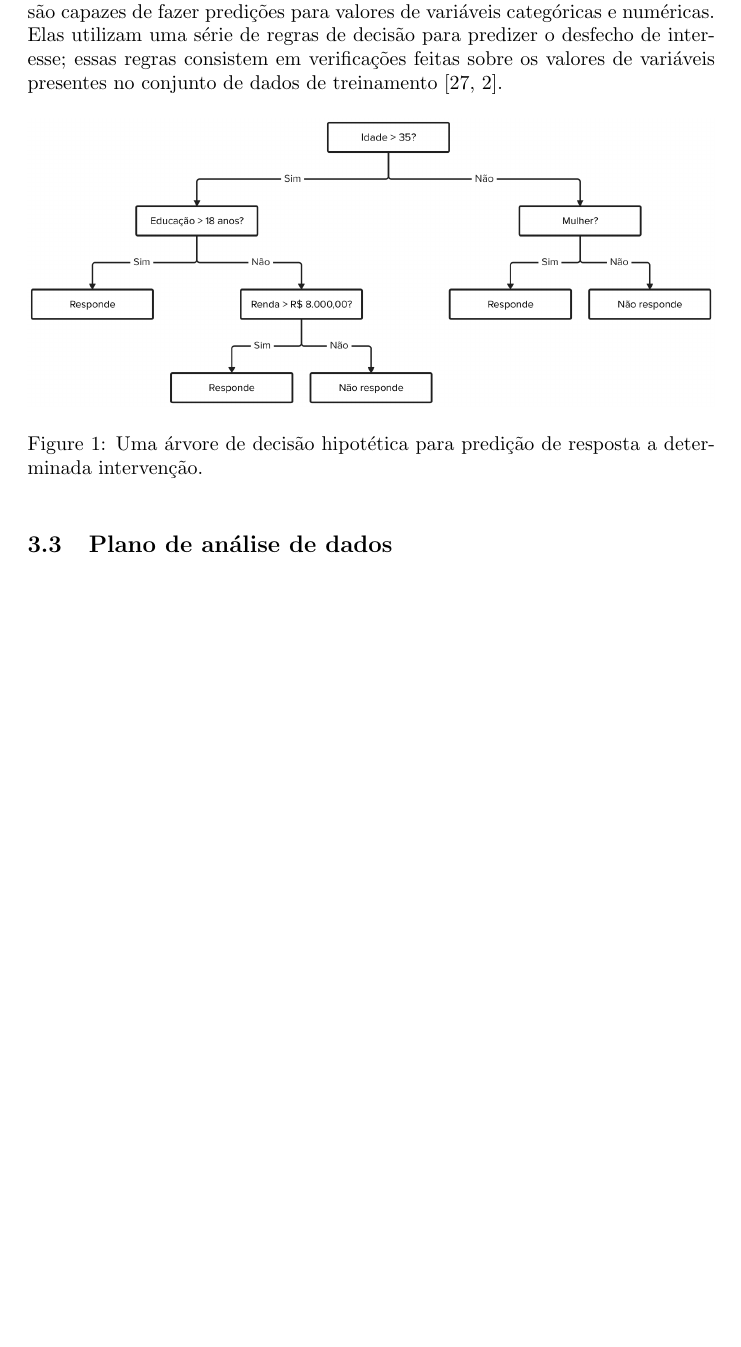
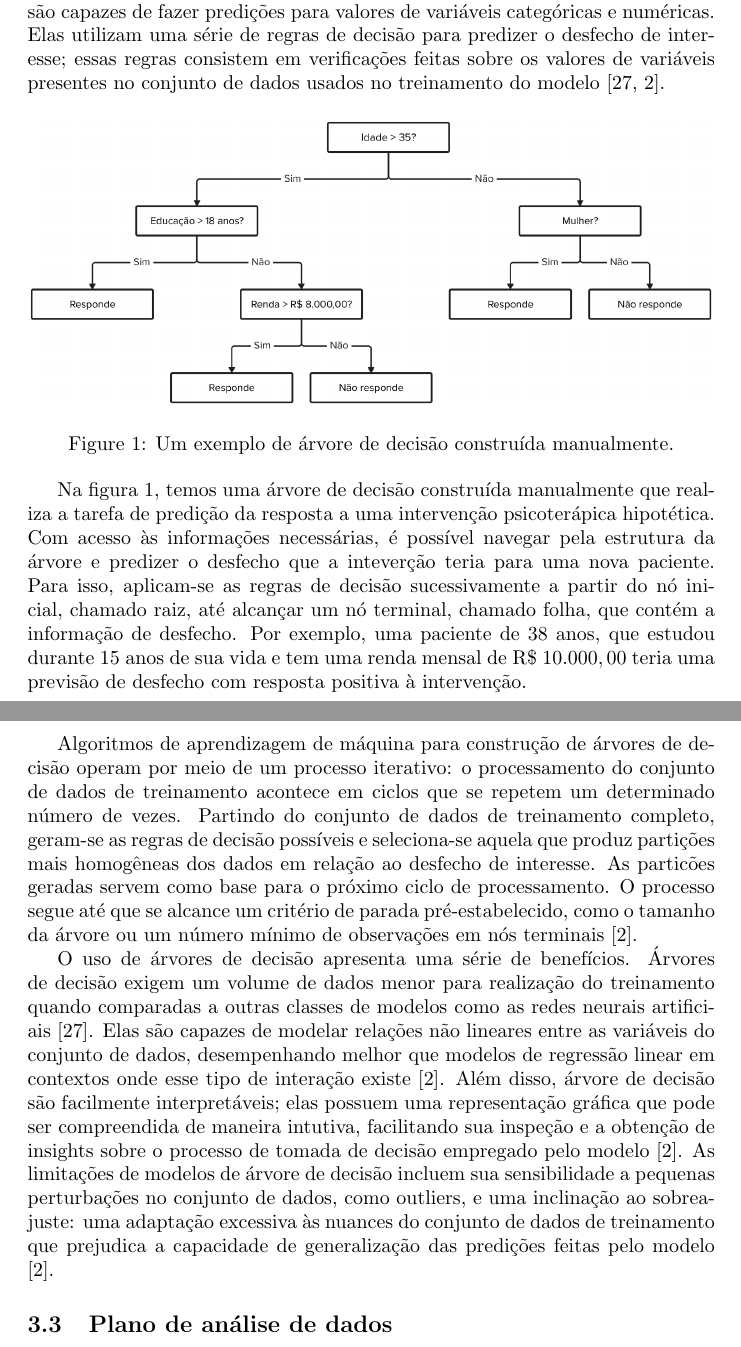
Before and after one commit to guilhermedias/tcc, a LaTeX document (texto/main.tex, which reads texto/03-exemplo/main.tex): part of page 7 of 11 before the commit and two parts of pages 7 and 8 of 12 after it, the two joined at a grey line, cut so that both start at the same text, the shorter picture padded with empty space. Compiled offline with pdfLaTeX.

Commit message:
Refina seção sobre árvores de decisão

```diff
--- a/texto/03-exemplo/main.tex
+++ b/texto/03-exemplo/main.tex
@@ -45,14 +45,31 @@ total é calculada pela soma das pontuações obtidas para cada subescala. Resul
 
 Árvores de decisão representam uma classe de modelos de aprendizagem de máquina que pode ser usada para tarefas de classificação e regressão, ou seja, são
 capazes de fazer predições para valores de variáveis categóricas e numéricas. Elas utilizam uma série de regras de decisão para predizer o desfecho de interesse;
-essas regras consistem em verificações feitas sobre os valores de variáveis presentes no conjunto de dados de treinamento \cite{Theobald2021, Bi2019}.
+essas regras consistem em verificações feitas sobre os valores de variáveis presentes no conjunto de dados usados no treinamento do modelo \cite{Theobald2021, Bi2019}.
 
 \begin{figure}[h!]
     \centering
     \includegraphics[width=\textwidth]{./03-exemplo/imagens/arvore-exemplo.png}
-    \caption{Uma árvore de decisão hipotética para predição de resposta a determinada intervenção.}
+    \caption{Um exemplo de árvore de decisão construída manualmente.}
     \label{fig:arvore-exemplo}
 \end{figure}
+
+Na figura \ref{fig:arvore-exemplo}, temos uma árvore de decisão construída manualmente que realiza a tarefa de predição da resposta a uma intervenção psicoterápica hipotética.
+Com acesso às informações necessárias, é possível navegar pela estrutura da árvore e predizer o desfecho que a inteverção teria para uma nova paciente. Para isso, aplicam-se
+as regras de decisão sucessivamente a partir do nó inicial, chamado raiz, até alcançar um nó terminal, chamado folha, que contém a informação de desfecho.  Por exemplo,
+uma paciente de 38 anos, que estudou durante 15 anos de sua vida e tem uma renda mensal de R\$ $10.000,00$ teria uma previsão de desfecho com resposta positiva à intervenção.
+
+Algoritmos de aprendizagem de máquina para construção de árvores de decisão operam por meio de um processo iterativo: o processamento do conjunto de dados de treinamento
+acontece em ciclos que se repetem um determinado número de vezes. Partindo do conjunto de dados de treinamento completo, geram-se as regras de decisão possíveis e seleciona-se
+aquela que produz partições mais homogêneas dos dados em relação ao desfecho de interesse. As particões geradas servem como base para o próximo ciclo de processamento. O processo
+segue até que se alcance um critério de parada pré-estabelecido, como o tamanho da árvore ou um número mínimo de observações em nós terminais \cite{Bi2019}.
+
+O uso de árvores de decisão apresenta uma série de benefícios. Árvores de decisão exigem um volume de dados menor para realização do treinamento quando comparadas a outras classes
+de modelos como as redes neurais artificiais \cite{Theobald2021}. Elas são capazes de modelar relações não lineares entre as variáveis do conjunto de dados, desempenhando melhor
+que modelos de regressão linear em contextos onde esse tipo de interação existe \cite{Bi2019}. Além disso, árvore de decisão são facilmente interpretáveis; elas possuem uma representação
+gráfica que pode ser compreendida de maneira intutiva, facilitando sua inspeção e a obtenção de insights sobre o processo de tomada de decisão empregado pelo modelo \cite{Bi2019}.
+As limitações de modelos de árvore de decisão incluem sua sensibilidade a pequenas perturbações no conjunto de dados, como outliers, e uma inclinação ao sobreajuste: uma adaptação
+excessiva às nuances do conjunto de dados de treinamento que prejudica a capacidade de generalização das predições feitas pelo modelo \cite{Bi2019}.
 
 \subsection{Plano de análise de dados}
 
```
Also changed, not shown: docs/texto.pdf.
